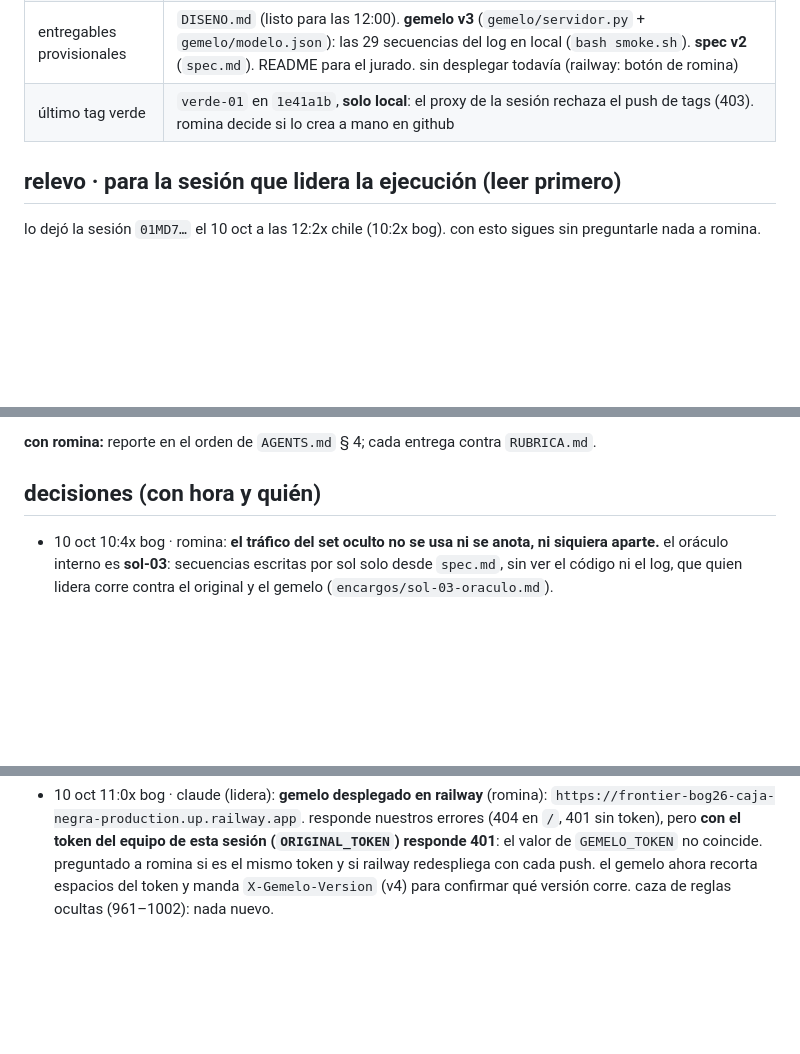
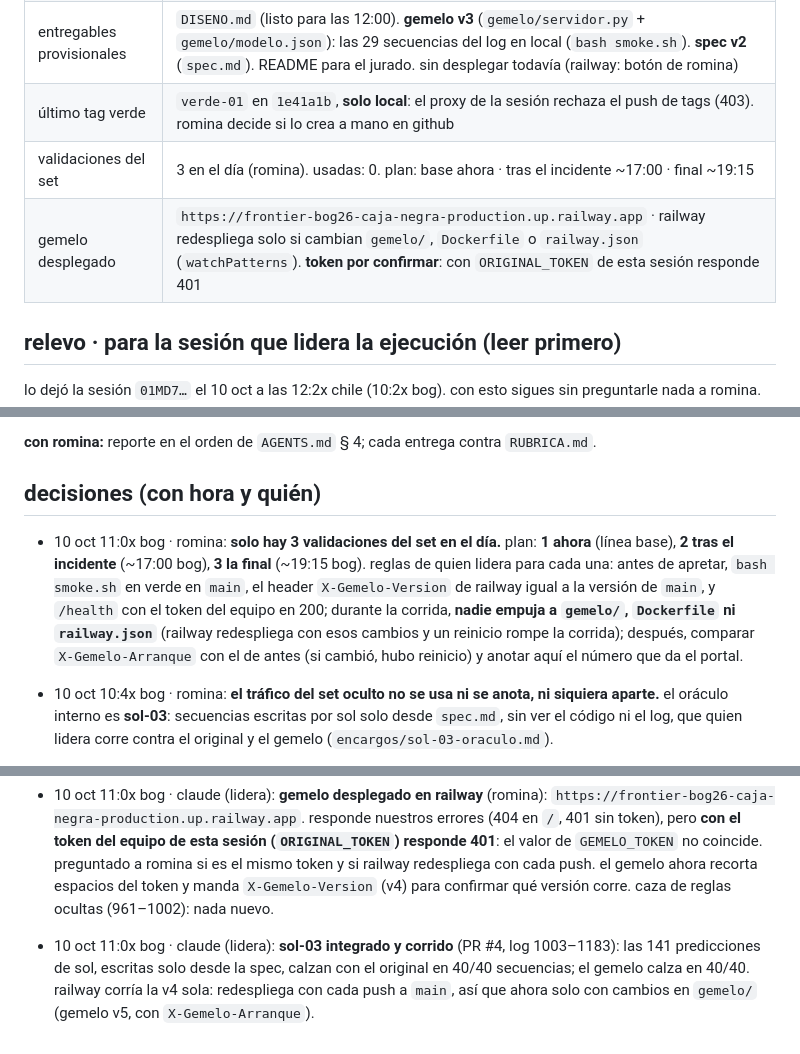
Before and after one commit to rominapitronello/frontier-bog26-caja-negra, a Markdown page: ESTADO.md, 3 parts joined by grey strips. Rendered like a GitHub page; blank space fills up the shorter version.

Commit message:
ESTADO: el plan de las tres validaciones y sus reglas; sol-03 corrido
Claude-Session: https://claude.ai/code/session_016ewSR37rTMe43x3dtNNcy7

```diff
--- a/ESTADO.md
+++ b/ESTADO.md
@@ -13,6 +13,8 @@
 | presupuesto usd | evento: 45 gastables + 5 de reserva. **además, ~200 propios de romina** para tokens fuera del presupuesto del evento (permitido). el gemelo no gasta tokens en el set oculto |
 | entregables provisionales | `DISENO.md` (listo para las 12:00). **gemelo v3** (`gemelo/servidor.py` + `gemelo/modelo.json`): las 29 secuencias del log en local (`bash smoke.sh`). **spec v2** (`spec.md`). README para el jurado. sin desplegar todavía (railway: botón de romina) |
 | último tag verde | `verde-01` en `1e41a1b`, **solo local**: el proxy de la sesión rechaza el push de tags (403). romina decide si lo crea a mano en github |
+| validaciones del set | 3 en el día (romina). usadas: 0. plan: base ahora · tras el incidente ~17:00 · final ~19:15 |
+| gemelo desplegado | `https://frontier-bog26-caja-negra-production.up.railway.app` · railway redespliega solo si cambian `gemelo/`, `Dockerfile` o `railway.json` (`watchPatterns`). **token por confirmar**: con `ORIGINAL_TOKEN` de esta sesión responde 401 |
 
 ## relevo · para la sesión que lidera la ejecución (leer primero)
 
@@ -47,6 +49,8 @@ lo dejó la sesión `01MD7…` el 10 oct a las 12:2x chile (10:2x bog). con esto
 **con romina:** reporte en el orden de `AGENTS.md` § 4; cada entrega contra `RUBRICA.md`.
 
 ## decisiones (con hora y quién)
+
+- 10 oct 11:0x bog · romina: **solo hay 3 validaciones del set en el día.** plan: **1 ahora** (línea base), **2 tras el incidente** (~17:00 bog), **3 la final** (~19:15 bog). reglas de quien lidera para cada una: antes de apretar, `bash smoke.sh` en verde en `main`, el header `X-Gemelo-Version` de railway igual a la versión de `main`, y `/health` con el token del equipo en 200; durante la corrida, **nadie empuja a `gemelo/`, `Dockerfile` ni `railway.json`** (railway redespliega con esos cambios y un reinicio rompe la corrida); después, comparar `X-Gemelo-Arranque` con el de antes (si cambió, hubo reinicio) y anotar aquí el número que da el portal.
 
 - 10 oct 10:4x bog · romina: **el tráfico del set oculto no se usa ni se anota, ni siquiera aparte.** el oráculo interno es **sol-03**: secuencias escritas por sol solo desde `spec.md`, sin ver el código ni el log, que quien lidera corre contra el original y el gemelo (`encargos/sol-03-oraculo.md`).
 - 10 oct 10:4x bog · romina: **el gemelo se despliega en railway** (una réplica, sin dormir). `Dockerfile` y `railway.json` en el repo; romina crea el servicio y carga `GEMELO_TOKEN` como variable secreta.
@@ -98,3 +102,4 @@ lo dejó la sesión `01MD7…` el 10 oct a las 12:2x chile (10:2x bog). con esto
 - 10 oct 10:5x bog · claude (lidera): **spec v1 → v2** y gemelo v3. el **centinela** (`herramientas/centinela.py`, monitor cada 15 min, toma el turno del token) vio en su primera vuelta que el gemelo decía E507 donde el original dijo E506 (737). la repetición exacta de `cmd-1` (776–806) dio 0 diferencias: no cambió el original, cambiaba el contexto. salió: **el límite no aplica entre cuentas del mismo titular** (por nombre, exacto) y va antes que el saldo; **tres transferencias rechazadas seguidas bloquean la cuenta** (`E510`), y un depósito la desbloquea. la v1 de la spec tenía ese orden al revés: corregido en la v2 (CA-03 lo cuenta). encargo `sol-03` (el oráculo) escrito; romina tiene el texto para pegárselo a sol. presupuesto: ~960 de 8.000.
 - siguiente: buscar más reglas con estado que los ejemplos no muestran (los huecos de numeración E501–E505, E508, E509 y E403 sugieren que puede haber más; inferencia); integrar sol-03 cuando llegue; desplegar en railway cuando romina pase la url; centinela más seguido entre 15:00 y 16:30.
 - 10 oct 11:0x bog · claude (lidera): **gemelo desplegado en railway** (romina): `https://frontier-bog26-caja-negra-production.up.railway.app`. responde nuestros errores (404 en `/`, 401 sin token), pero **con el token del equipo de esta sesión (`ORIGINAL_TOKEN`) responde 401**: el valor de `GEMELO_TOKEN` no coincide. preguntado a romina si es el mismo token y si railway redespliega con cada push. el gemelo ahora recorta espacios del token y manda `X-Gemelo-Version` (v4) para confirmar qué versión corre. caza de reglas ocultas (961–1002): nada nuevo.
+- 10 oct 11:0x bog · claude (lidera): **sol-03 integrado y corrido** (PR #4, log 1003–1183): las 141 predicciones de sol, escritas solo desde la spec, calzan con el original en 40/40 secuencias; el gemelo calza en 40/40. railway corría la v4 sola: redespliega con cada push a `main`, así que ahora solo con cambios en `gemelo/` (gemelo v5, con `X-Gemelo-Arranque`).
```
